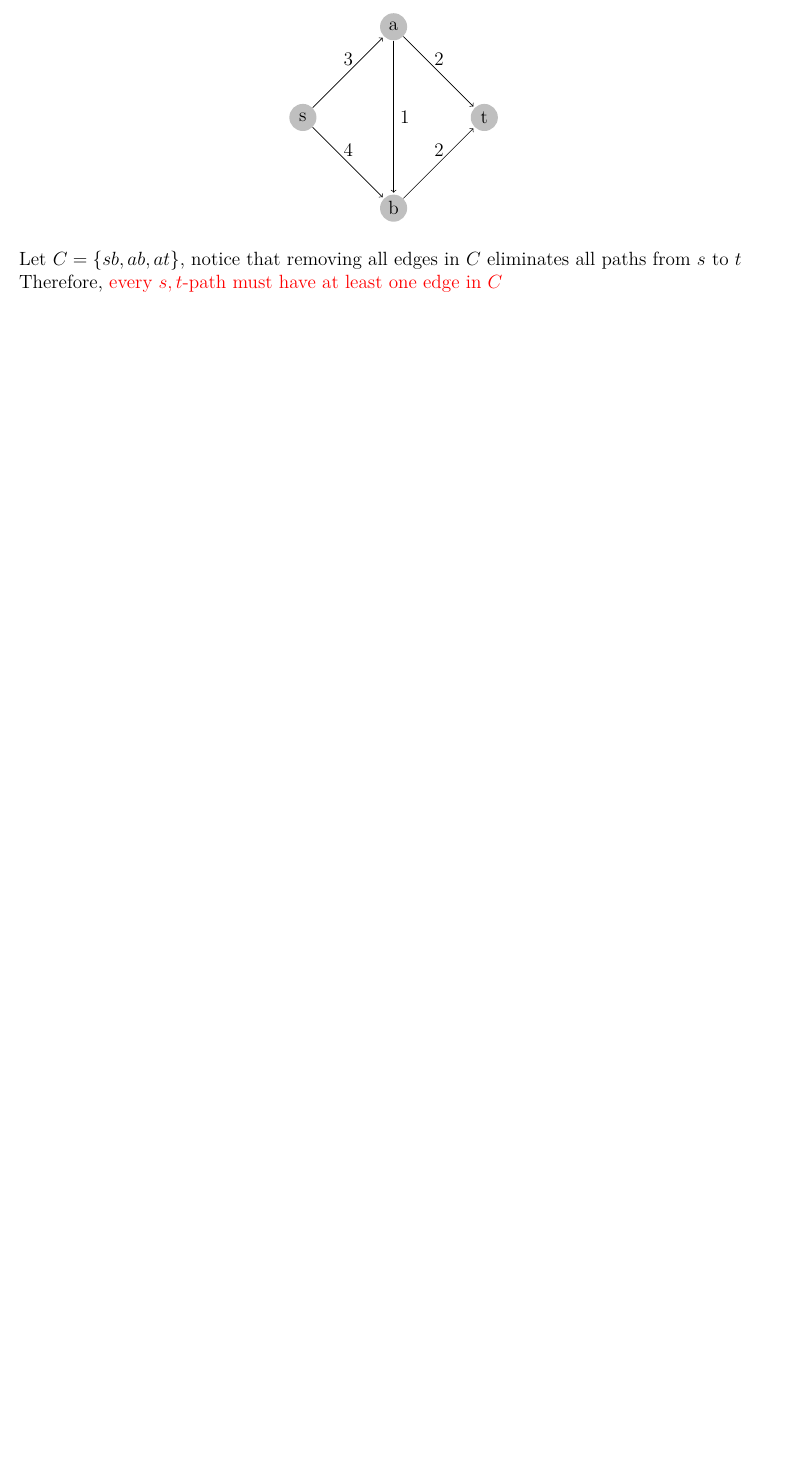
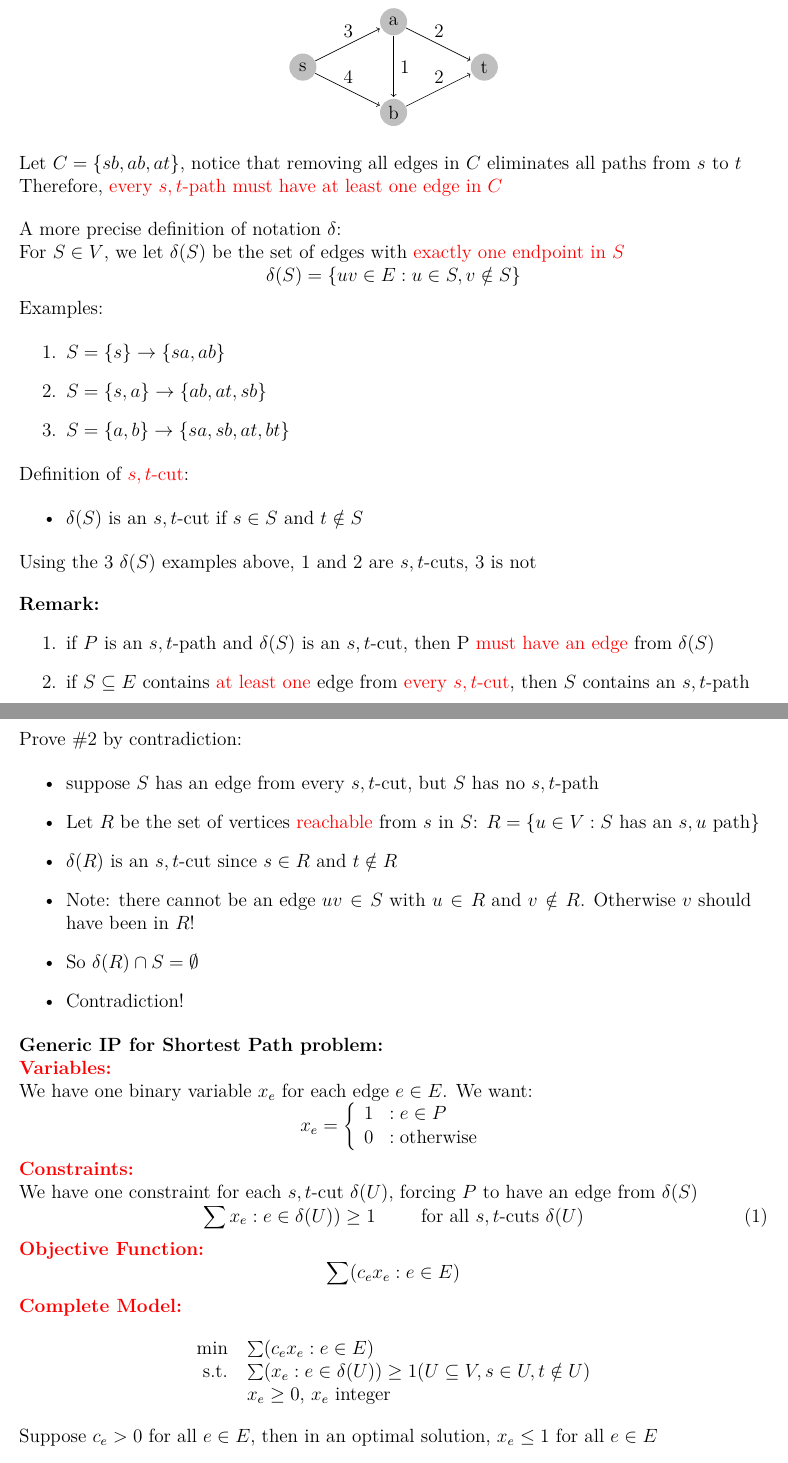
Before and after one commit to jk1976886/Notes, a LaTeX document (2020 Spring/CO250/CO250 Notes.tex): part of page 15 of 15 before the commit and two parts of pages 15 and 16 of 18 after it, the two joined at a grey line, cut so that both start at the same text, the shorter picture padded with empty space. Compiled offline with pdfLaTeX.

Commit message:
2/3 week 2 notes updated

```diff
--- a/2020 Spring/CO250/CO250 Notes.tex
+++ b/2020 Spring/CO250/CO250 Notes.tex
@@ -661,10 +662,10 @@
         \begin{tikzpicture}[shorten >=1pt,->]
             \tikzstyle{vertex}=[circle,fill=black!25,minimum size=17pt,inner sep=0pt]
 
-            \node[vertex] (G-s) at (0, 2) {s};
-            \node[vertex] (G-a) at (2, 4) {a};
+            \node[vertex] (G-s) at (0, 1) {s};
+            \node[vertex] (G-a) at (2, 2) {a};
             \node[vertex] (G-b) at (2, 0) {b};
-            \node[vertex] (G-t) at (4, 2) {t};
+            \node[vertex] (G-t) at (4, 1) {t};
 
             \draw (G-s) -- (G-a) node[pos=0.5, above] {3};
             \draw (G-s) -- (G-b) node[pos=0.5, above] {4};
@@ -676,11 +677,66 @@
 
     Let $C = \{sb, ab, at\}$, notice that removing all edges in $C$ eliminates all paths from $s$ to $t$\\
     Therefore, \red{every $s,t$-path must have at least one edge in $C$}\\
+    \bigskip
+    A more precise definition of notation $\delta$:\\
+    For $S \in V$, we let $\delta(S)$ be the set of edges with \red{exactly one endpoint in $S$}\\
+    $$\delta(S) = \{uv \in E : u \in S, v \notin S\}$$
 
+    Examples:\\
+    \begin{enumerate}
+        \item $S =\{s\} \rightarrow \{sa, ab\}$
+        \item $S =\{s, a\} \rightarrow \{ab, at, sb\}$
+        \item $S =\{a, b\} \rightarrow \{sa, sb, at, bt\}$
+    \end{enumerate}
 
+    Definition of \red{$s,t$-cut}:\\
+    \begin{itemize}
+        \item $\delta(S)$ is an $s,t$-cut if $s \in S$ and $t \notin S$
+    \end{itemize}
 
+    Using the 3 $\delta(S)$ examples above, 1 and 2 are $s,t$-cuts, 3 is not\\
 
+    \bigskip
+    \textbf{Remark:}
+    \begin{enumerate}
+        \item if $P$ is an $s,t$-path and $\delta(S)$ is an $s,t$-cut, then P \red{must have an edge} from $\delta(S)$
+        \item if $S \subseteq E$ contains \red{at least one} edge from \red{every $s,t$-cut}, then $S$ contains an $s,t$-path
+    \end{enumerate}
+    \pagebreak
+    Prove \#2 by contradiction:\\
+    \begin{itemize}
+        \item suppose $S$ has an edge from every $s,t$-cut, but $S$ has no $s,t$-path
+        \item Let $R$ be the set of vertices \red{reachable} from $s$ in $S$: $R = \{u \in V : S \text{ has an }s,u \text{ path}\}$
+        \item $\delta(R)$ is an $s,t$-cut since $s \in R$ and $t \notin R$
+        \item Note: there cannot be an edge $uv \in S$ with $u \in R$ and $v \notin R$. Otherwise $v$ should have been in $R$!
+        \item So $\delta(R) \cap S = \emptyset$
+        \item Contradiction!
+    \end{itemize}
 
+    \textbf{Generic IP for Shortest Path problem:}\\
+    \red{\textbf{Variables:}}\\
+    We have one binary variable $x_e$ for each edge $e \in E$. We want:\\
+    $$x_e = \left\{ \begin{array}{ll}
+        1 & : e \in P\\
+        0 & : \text{otherwise}\\
+        \end{array}
+    \right.$$
+    \red{\textbf{Constraints:}}\\
+    We have one constraint for each $s,t$-cut $\delta(U)$, forcing $P$ to have an edge from $\delta(S)$\\
+    \begin{equation}
+        \sum x_e : e \in \delta(U)) \geq 1 \hspace{1cm}\text{for all $s,t$-cuts $\delta(U)$}
+    \end{equation}
 
+    \red{\textbf{Objective Function:}}\\
+    $$\sum(c_ex_e : e \in E)$$
 
+    \red{\textbf{Complete Model:}}\\
+    \begin{center}
+        \begin{tabular}{rl}
+            min & $\sum(c_ex_e : e \in E)$\\
+            s.t. & $\sum(x_e : e \in \delta(U)) \geq 1 (U \subseteq V, s \in U, t \notin U)$\\
+            & $x_e \geq 0$, $x_e$ integer\\
+        \end{tabular}
+    \end{center}
 
+    Suppose $c_e > 0$ for all $e \in E$, then in an optimal solution, $x_e \leq 1$ for all $e \in E$\\
@@ -687,0 +753 @@
+    \begin{center}
```
Also changed, not shown: 2020 Spring/CO250/CO250 Notes.pdf, 2020 Spring/CO250/CO250 Notes.tex (43 more changed lines).
